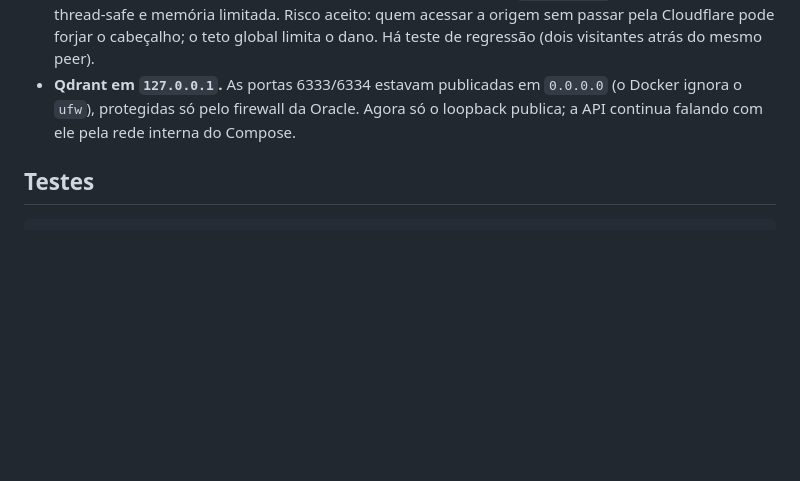
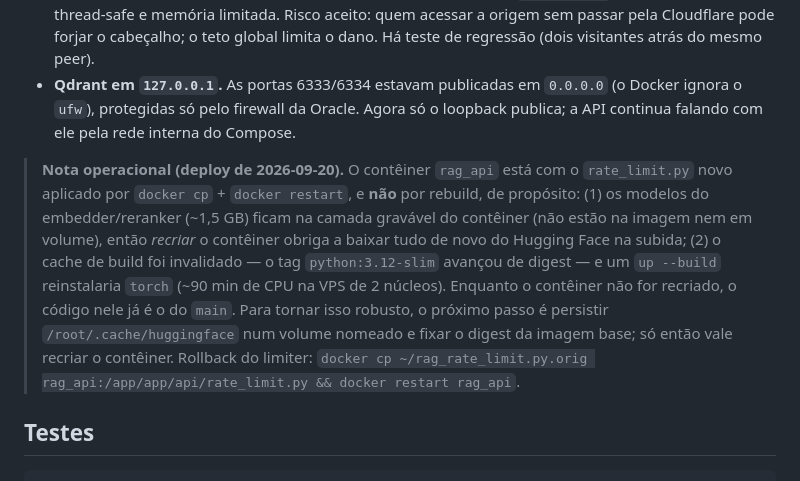
Before and after one commit to goptun/rag-knowledge-assistant, a Markdown page: README.md, the part around the change. Drawn GitHub-style; blank space fills up the shorter version.

Commit message:
docs: operational note on the hot-patched rag_api container and the build-cache/model-cache pitfalls
Co-Authored-By: Claude Sonnet 5 <noreply@anthropic.com>

````diff
--- a/README.md
+++ b/README.md
@@ -308,6 +308,8 @@ A demo passou de `rag.matheusramos.dev` para `matheusramos.dev/projects/rag/`, p
 - **Rate limit por visitante.** O limiter identificava o visitante por `request.client.host`, que atrás do Nginx é sempre o gateway do Docker: todos os visitantes dividiam **um único bucket** (8 perguntas/min no total, não por pessoa). Agora a chave é `CF-Connecting-IP` → primeiro `X-Forwarded-For` → peer TCP, com um **teto global** de 30/min para proteger a cota do LLM, `Retry-After` no 429, estrutura thread-safe e memória limitada. Risco aceito: quem acessar a origem sem passar pela Cloudflare pode forjar o cabeçalho; o teto global limita o dano. Há teste de regressão (dois visitantes atrás do mesmo peer).
 - **Qdrant em `127.0.0.1`.** As portas 6333/6334 estavam publicadas em `0.0.0.0` (o Docker ignora o `ufw`), protegidas só pelo firewall da Oracle. Agora só o loopback publica; a API continua falando com ele pela rede interna do Compose.
 
+> **Nota operacional (deploy de 2026-09-20).** O contêiner `rag_api` está com o `rate_limit.py` novo aplicado por `docker cp` + `docker restart`, e **não** por rebuild, de propósito: (1) os modelos do embedder/reranker (~1,5 GB) ficam na camada gravável do contêiner (não estão na imagem nem em volume), então *recriar* o contêiner obriga a baixar tudo de novo do Hugging Face na subida; (2) o cache de build foi invalidado — o tag `python:3.12-slim` avançou de digest — e um `up --build` reinstalaria `torch` (~90 min de CPU na VPS de 2 núcleos). Enquanto o contêiner não for recriado, o código nele já é o do `main`. Para tornar isso robusto, o próximo passo é persistir `/root/.cache/huggingface` num volume nomeado e fixar o digest da imagem base; só então vale recriar o contêiner. Rollback do limiter: `docker cp ~/rag_rate_limit.py.orig rag_api:/app/app/api/rate_limit.py && docker restart rag_api`.
+
 ## Testes
 
 ```bash
````
